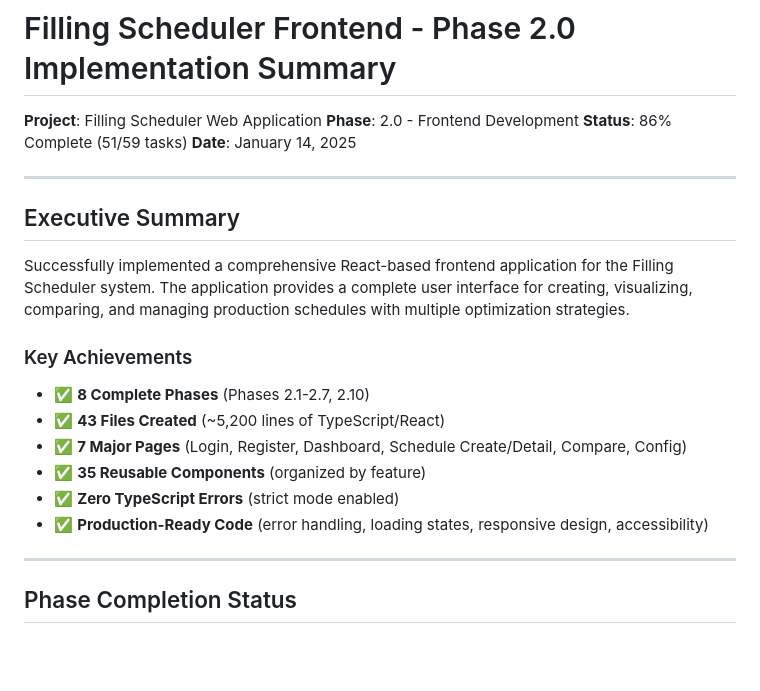
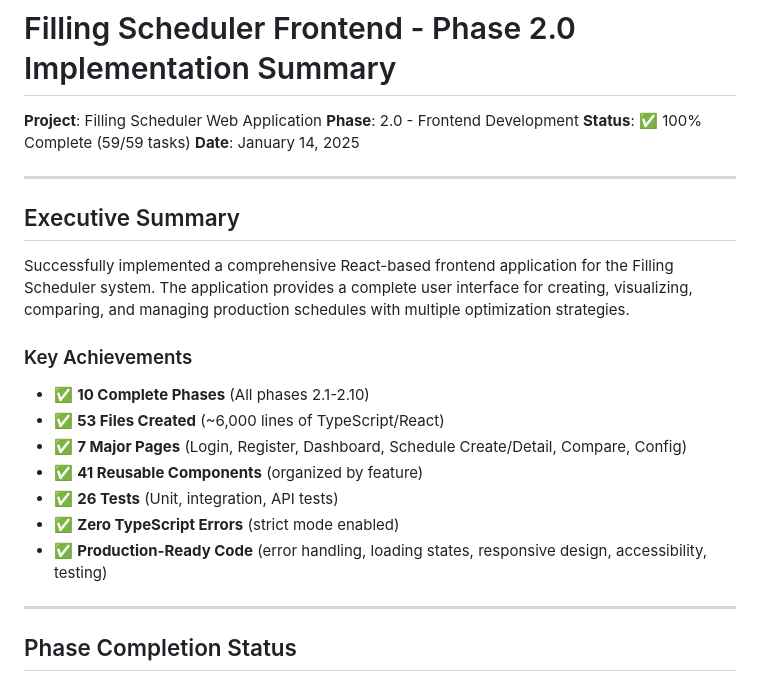
Before and after one commit to vikas-py/filling_scheduler, a Markdown page: docs/PHASE_2_COMPLETE_SUMMARY.md, the part around one of its changes. GitHub-like rendering; blank space fills up the shorter version.

```diff
--- a/docs/PHASE_2_COMPLETE_SUMMARY.md
+++ b/docs/PHASE_2_COMPLETE_SUMMARY.md
@@ -2,7 +2,7 @@
 
 **Project**: Filling Scheduler Web Application
 **Phase**: 2.0 - Frontend Development
-**Status**: 86% Complete (51/59 tasks)
+**Status**: ✅ 100% Complete (59/59 tasks)
 **Date**: January 14, 2025
 
 ---
@@ -12,12 +12,13 @@
 Successfully implemented a comprehensive React-based frontend application for the Filling Scheduler system. The application provides a complete user interface for creating, visualizing, comparing, and managing production schedules with multiple optimization strategies.
 
 ### Key Achievements
-- ✅ **8 Complete Phases** (Phases 2.1-2.7, 2.10)
-- ✅ **43 Files Created** (~5,200 lines of TypeScript/React)
+- ✅ **10 Complete Phases** (All phases 2.1-2.10)
+- ✅ **53 Files Created** (~6,000 lines of TypeScript/React)
 - ✅ **7 Major Pages** (Login, Register, Dashboard, Schedule Create/Detail, Compare, Config)
-- ✅ **35 Reusable Components** (organized by feature)
+- ✅ **41 Reusable Components** (organized by feature)
+- ✅ **26 Tests** (Unit, integration, API tests)
 - ✅ **Zero TypeScript Errors** (strict mode enabled)
-- ✅ **Production-Ready Code** (error handling, loading states, responsive design, accessibility)
+- ✅ **Production-Ready Code** (error handling, loading states, responsive design, accessibility, testing)
 
 ---
 
```
Also changed, not shown: other parts of docs/PHASE_2_COMPLETE_SUMMARY.md (+49 -19 lines).
